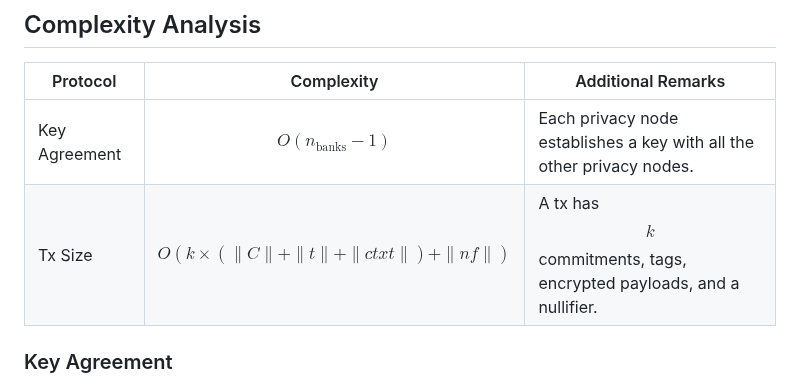
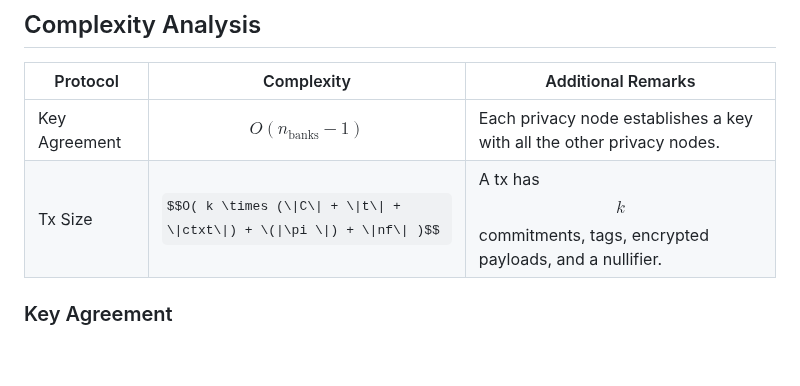
Before and after one commit to raylsnetwork/Enygma, a Markdown page: enygma_payments/protocol_description.md, the part around the change. Rendered like a GitHub page; some formulas as TeX source; blank space fills up the shorter version.

```diff
--- a/enygma_payments/protocol_description.md
+++ b/enygma_payments/protocol_description.md
@@ -91,7 +91,7 @@ Additionally, depending on the choice of random factors and the issuance process
 | Protocol      | Complexity                                            | Additional Remarks                                                     |
 |---------------|-------------------------------------------------------|------------------------------------------------------------------------|
 | Key Agreement | $$O( n_{\text{banks}} - 1 )$$                         | Each privacy node establishes a key with all the other privacy nodes.  |
-| Tx Size       | $$O( k \times (\|C\| + \|t\| + \|ctxt\|) + \|nf\| )$$ | A tx has $$k$$ commitments, tags, encrypted payloads, and a nullifier. |
+| Tx Size       | $$O( k \times (\|C\| + \|t\| + \|ctxt\|) + \(|\pi \|) + \|nf\| )$$ | A tx has $$k$$ commitments, tags, encrypted payloads, and a nullifier. |
 
 
 </div>
```
